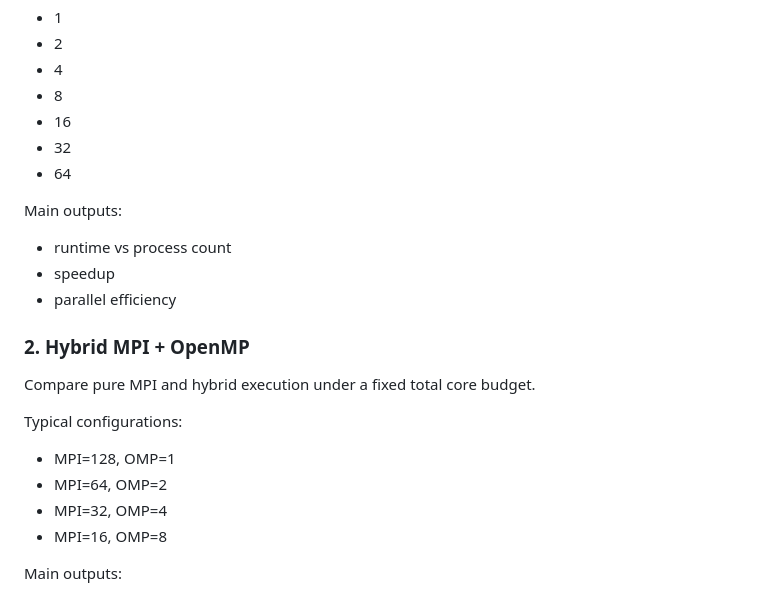
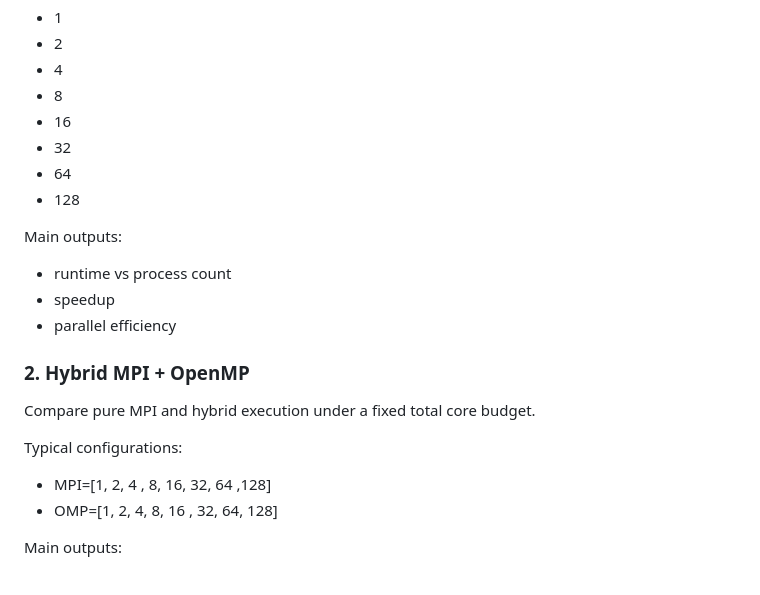
Before and after one commit to lionleepower/petsc-benchmark-suite, a Markdown page: README.md, the part around the change. GitHub-like rendering.

```diff
--- a/README.md
+++ b/README.md
@@ -160,6 +160,7 @@ Typical process counts:
 - 16
 - 32
 - 64
+- 128
 
 Main outputs:
 
@@ -172,10 +173,9 @@ Main outputs:
 Compare pure MPI and hybrid execution under a fixed total core budget.
 
 Typical configurations:
-- MPI=128, OMP=1
-- MPI=64, OMP=2
-- MPI=32, OMP=4
-- MPI=16, OMP=8
+- MPI=[1, 2, 4 , 8, 16, 32, 64 ,128]
+- OMP=[1, 2, 4, 8, 16 , 32, 64, 128]
+
 
 Main outputs:
 - runtime comparison
```
Also changed, not shown: docs/experiment_log.md (added, +321 -0 lines), docs/project_plan.md (+300 -0 lines).
